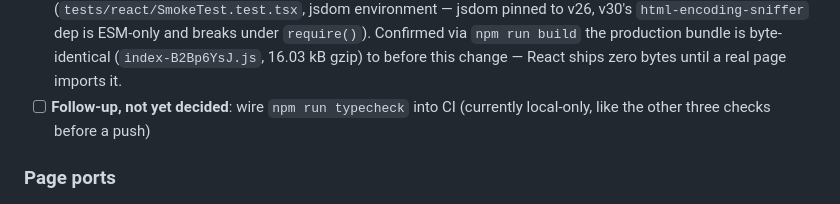
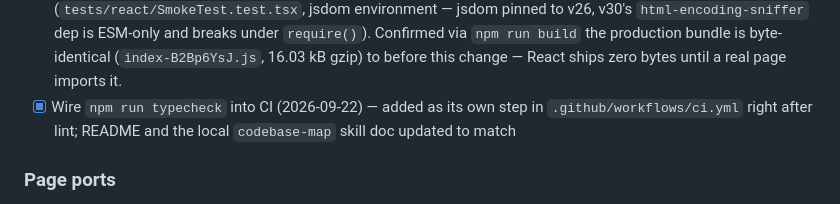
Before and after one commit to simeonpalla/expensetracker, a Markdown page: SCALABILITY_ROADMAP.md, the part around the change. Rendered like a GitHub page.

Commit message:
docs: typecheck CI follow-up done

```diff
--- a/SCALABILITY_ROADMAP.md
+++ b/SCALABILITY_ROADMAP.md
@@ -202,8 +202,9 @@ CSS tokens, CSP, and the PWA setup carry over largely unchanged.
       bundle is byte-identical (`index-B2Bp6YsJ.js`, 16.03 kB gzip) to
       before this change — React ships zero bytes until a real page
       imports it.
-- [ ] **Follow-up, not yet decided**: wire `npm run typecheck` into CI
-      (currently local-only, like the other three checks before a push)
+- [x] Wire `npm run typecheck` into CI (2026-09-22) — added as its own
+      step in `.github/workflows/ci.yml` right after lint; README and the
+      local `codebase-map` skill doc updated to match
 
 ### Page ports
 Each ported page: own branch/PR, Playwright passing (including axe-core
```
